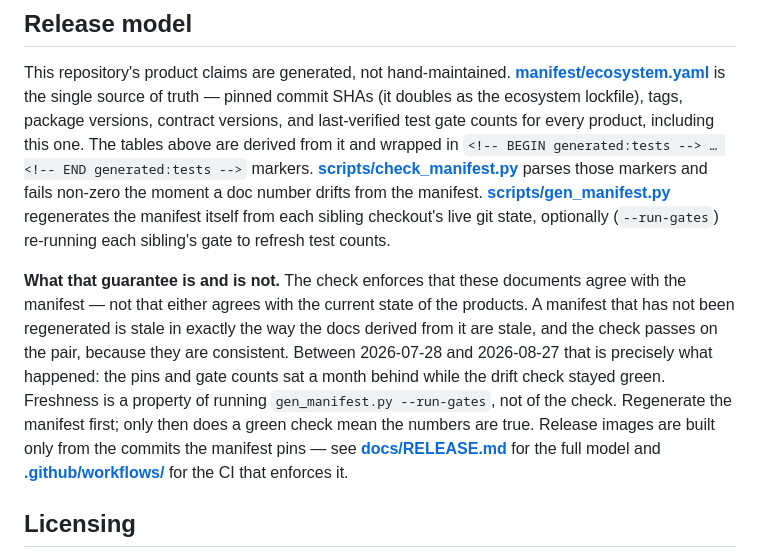
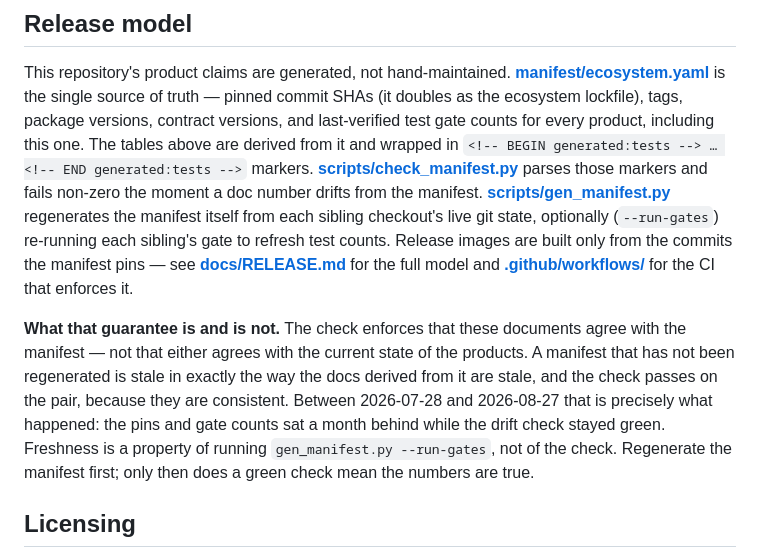
Before and after one commit to Judgernaut777/Connect, a Markdown page: README.md, the part around the change. GitHub-like rendering.

Commit message:
docs: repair the run-on left by the un-driftability rewrite
The previous commit replaced the sentence that ended "...un-driftable
rather than merely aspirational" but left its tail attached to the new
paragraph, so "only then does a green check mean the numbers are true."
ran straight into "Release images are built only from the commits the
manifest pins" with no break.

Release-image provenance belongs with the tooling description, not with
the caveat about what the drift check does and does not prove, so it
moves back up to the first paragraph. The caveat now ends where it should.

Prose only; no numbers, markers, or generated blocks touched.

Co-Authored-By: Claude Opus 5 <noreply@anthropic.com>
Claude-Session: https://claude.ai/code/session_01Y6joPXQNmYFptiH2qGGJz1

```diff
--- a/README.md
+++ b/README.md
@@ -322,9 +322,11 @@ including this one. The tables above are derived from it and wrapped in
 `<!-- BEGIN generated:tests --> … <!-- END generated:tests -->` markers.
 **[scripts/check_manifest.py](scripts/check_manifest.py)** parses those markers and fails
 non-zero the moment a doc number drifts from the manifest.
-**[scripts/gen_manifest.py](scripts/gen_manifest.py)**
-regenerates the manifest itself from each sibling checkout's live git state, optionally
-(`--run-gates`) re-running each sibling's gate to refresh test counts.
+**[scripts/gen_manifest.py](scripts/gen_manifest.py)** regenerates the manifest itself from
+each sibling checkout's live git state, optionally (`--run-gates`) re-running each sibling's
+gate to refresh test counts. Release images are built only from the commits the manifest
+pins — see **[docs/RELEASE.md](docs/RELEASE.md)** for the full model and
+**[.github/workflows/](.github/workflows/)** for the CI that enforces it.
 
 **What that guarantee is and is not.** The check enforces that these documents agree with the
 manifest — not that either agrees with the current state of the products. A manifest that has
@@ -332,9 +334,7 @@ not been regenerated is stale in exactly the way the docs derived from it are st
 check passes on the pair, because they are consistent. Between 2026-07-28 and 2026-08-27 that
 is precisely what happened: the pins and gate counts sat a month behind while the drift check
 stayed green. Freshness is a property of running `gen_manifest.py --run-gates`, not of the
-check. Regenerate the manifest first; only then does a green check mean the numbers are true. Release images are built
-only from the commits the manifest pins — see **[docs/RELEASE.md](docs/RELEASE.md)** for the
-full model and **[.github/workflows/](.github/workflows/)** for the CI that enforces it.
+check. Regenerate the manifest first; only then does a green check mean the numbers are true.
 
 ## Licensing
 
```
